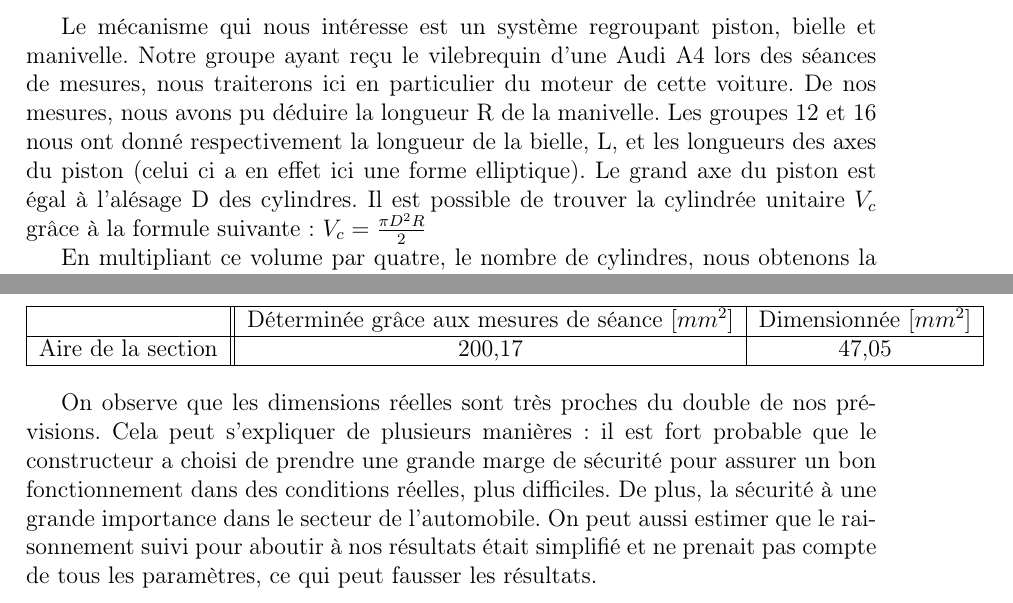
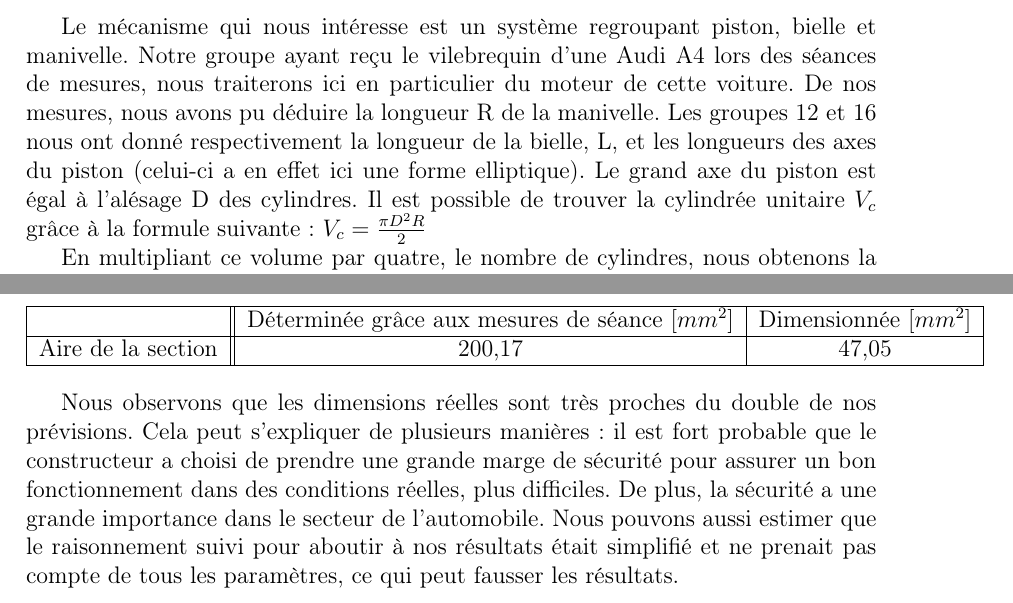
Before and after one commit to Dave-999/projet-DAM, a LaTeX document (Dimmensionnement.tex): two parts of pages 2 and 6 of 7, joined at a grey line, cut so that both start at the same text. Compiled offline with pdfLaTeX.

Commit message:
fautes d'orthographe.
Que reste t il à faire ?

```diff
--- a/Dimmensionnement.tex
+++ b/Dimmensionnement.tex
@@ -51,7 +51,7 @@
 
 \section{Mesures}
 
-Le mécanisme qui nous intéresse est un système regroupant piston, bielle et manivelle. Notre groupe ayant reçu le vilebrequin d'une Audi A4 lors des séances de mesures, nous traiterons ici en particulier du moteur de cette voiture. De nos mesures, nous avons pu déduire la longueur R de la manivelle. Les groupes 12 et 16 nous ont donné respectivement la longueur de la bielle, L, et les longueurs des axes du piston (celui ci a en effet ici une forme elliptique). Le grand axe du piston est égal à l'alésage D des cylindres. Il est possible de trouver la cylindrée unitaire $V_c$ grâce à la formule suivante:
+Le mécanisme qui nous intéresse est un système regroupant piston, bielle et manivelle. Notre groupe ayant reçu le vilebrequin d'une Audi A4 lors des séances de mesures, nous traiterons ici en particulier du moteur de cette voiture. De nos mesures, nous avons pu déduire la longueur R de la manivelle. Les groupes 12 et 16 nous ont donné respectivement la longueur de la bielle, L, et les longueurs des axes du piston (celui-ci a en effet ici une forme elliptique). Le grand axe du piston est égal à l'alésage D des cylindres. Il est possible de trouver la cylindrée unitaire $V_c$ grâce à la formule suivante:
 $V_c =\frac{\pi D^2 R}{2}$
 
 En multipliant ce volume par quatre, le nombre de cylindres, nous obtenons la cylindrée du moteur. Les valeurs réelles de R, D et $V_c$ nous ont été fournies dans un document annexe. Nous utiliserons ces données pour bénéficier d'une plus grande précision.\\
@@ -182,7 +182,7 @@ Aire de la section & 200,17  &  47,05 \\
 \end{tabular} \\
 \end{center}
 
-On observe que les dimensions réelles sont très proches du double de nos prévisions. Cela peut s'expliquer de plusieurs manières: il est fort probable que le constructeur a choisi de prendre une grande marge de sécurité pour assurer un bon fonctionnement dans des conditions réelles, plus difficiles. De plus, la sécurité à une grande importance dans le secteur de l'automobile. On peut aussi estimer que le raisonnement suivi pour aboutir à nos résultats était simplifié et ne prenait pas compte de tous les paramètres, ce qui peut fausser les résultats.
+Nous observons que les dimensions réelles sont très proches du double de nos prévisions. Cela peut s'expliquer de plusieurs manières: il est fort probable que le constructeur a choisi de prendre une grande marge de sécurité pour assurer un bon fonctionnement dans des conditions réelles, plus difficiles. De plus, la sécurité a une grande importance dans le secteur de l'automobile. Nous pouvons aussi estimer que le raisonnement suivi pour aboutir à nos résultats était simplifié et ne prenait pas compte de tous les paramètres, ce qui peut fausser les résultats.
 
 \chapter{Annexe}
 
```
